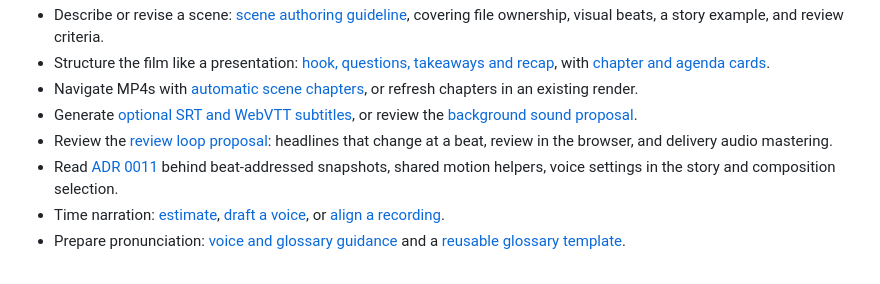
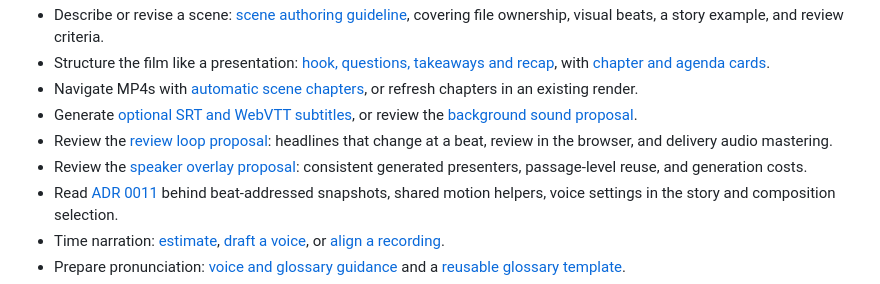
Before and after one commit to mbackschat/explainery-core, a Markdown page: README.md, the part around the change. Rendered like a GitHub page.

```diff
--- a/README.md
+++ b/README.md
@@ -14,6 +14,7 @@ This repository, `explainery-core`, is the framework. Each film lives in its own
 - Navigate MP4s with [automatic scene chapters](#mp4-scene-chapters), or refresh chapters in an existing render.
 - Generate [optional SRT and WebVTT subtitles](#generate-optional-subtitles), or review the [background sound proposal](docs/proposals/background-sound.md).
 - Review the [review loop proposal](docs/proposals/review-loop.md): headlines that change at a beat, review in the browser, and delivery audio mastering.
+- Review the [speaker overlay proposal](docs/proposals/speaker-overlays.md): consistent generated presenters, passage-level reuse, and generation costs.
 - Read [ADR 0011](docs/adr/0011-scene-revision-loop.md) behind beat-addressed snapshots, shared motion helpers, voice settings in the story and composition selection.
 - Time narration: [estimate](#estimate-timing-before-a-voice-exists), [draft a voice](#draft-a-voice), or [align a recording](#align-timing-to-a-recorded-voice).
 - Prepare pronunciation: [voice and glossary guidance](docs/authoring.md#pronunciation-and-voice-direction) and a [reusable glossary template](docs/templates/pronunciation.md).
```
Also changed, not shown: docs/proposals/speaker-overlays.md (added, +81 -0 lines).
